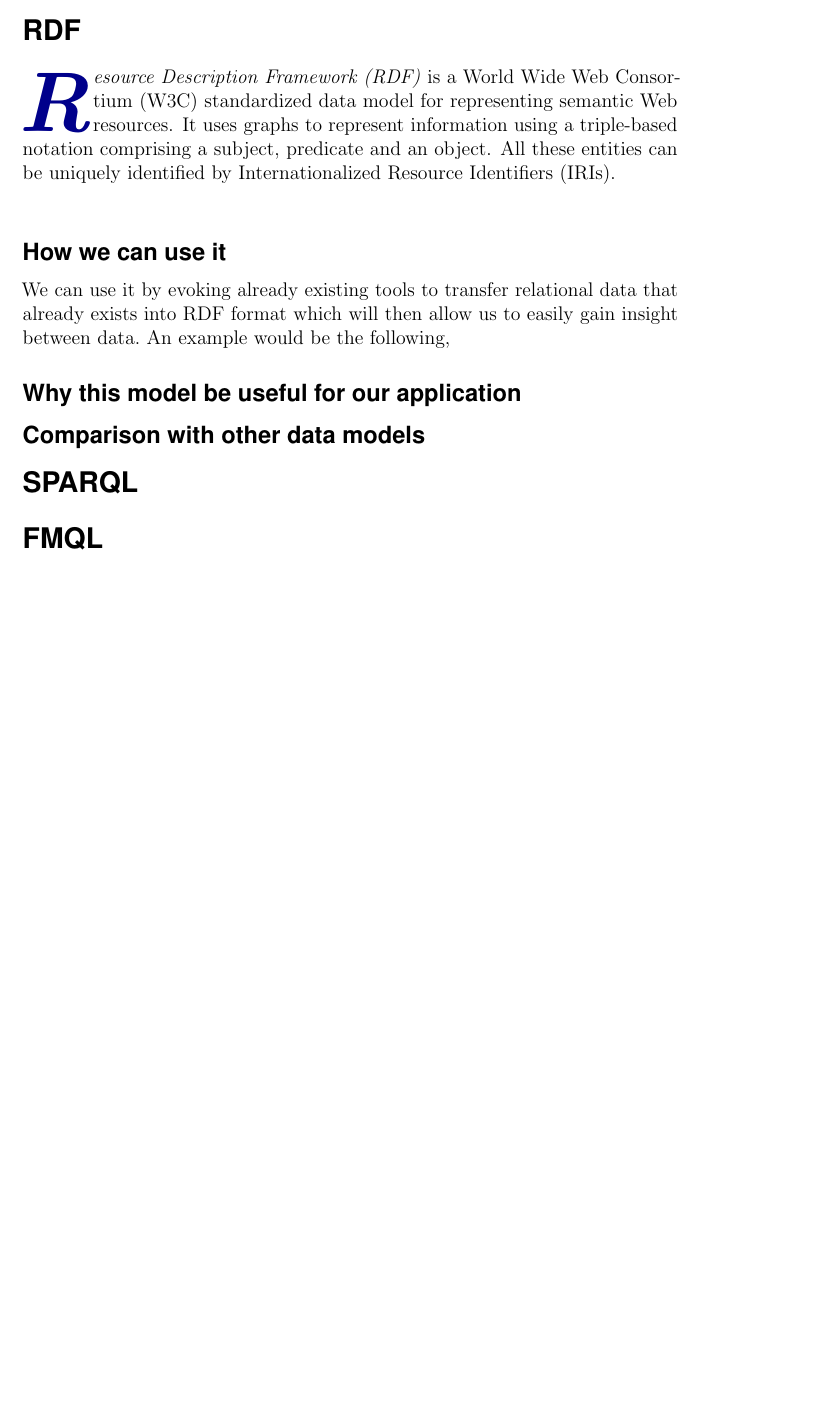
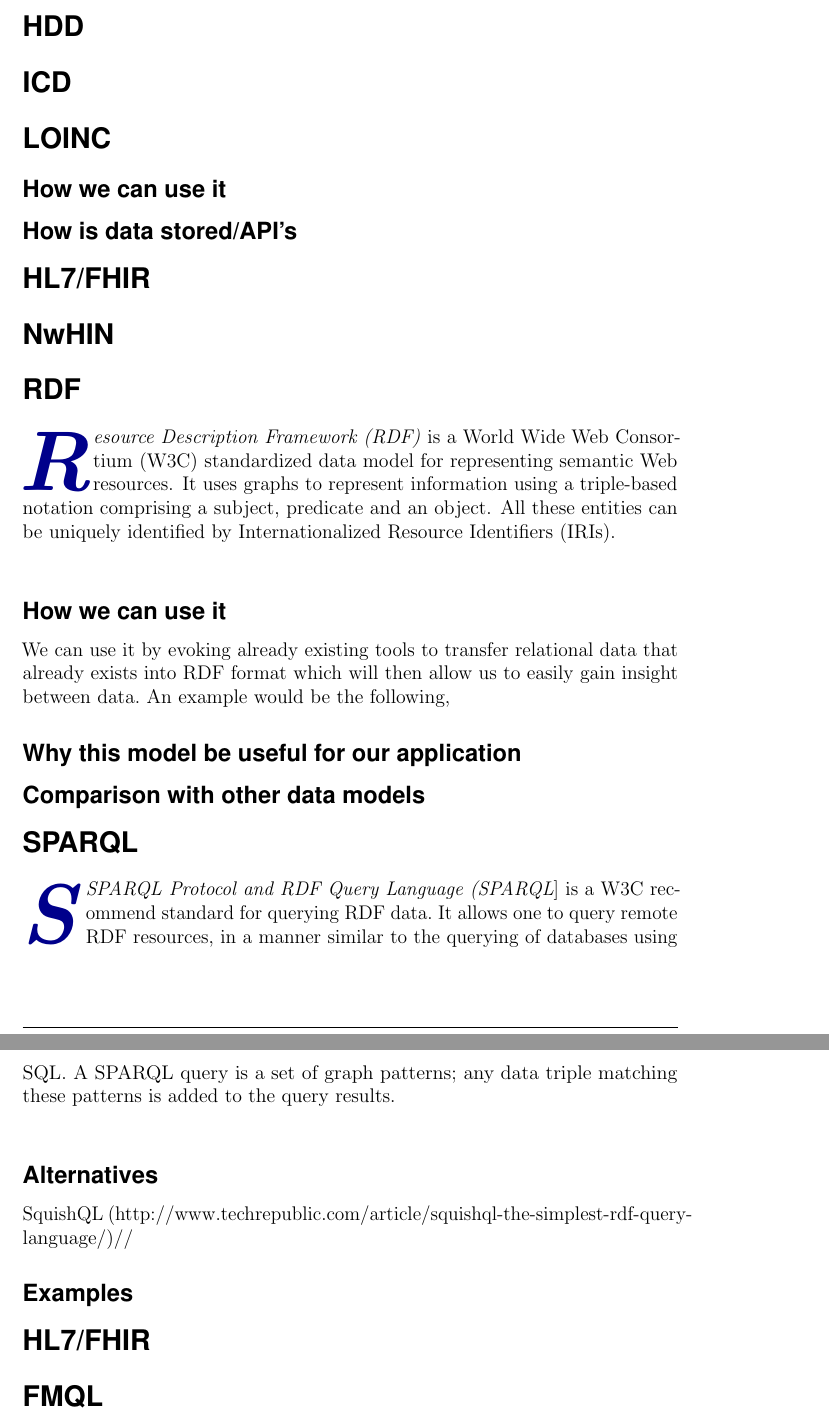
Before and after one commit to SemanticHealthcare/SemanticHealthcare, a LaTeX document (SemanticHealthcare.tex): part of page 5 of 7 before the commit and two parts of pages 6 and 7 of 9 after it, the two joined at a grey line, cut at the place of the change, the shorter picture padded with empty space. Compiled offline with pdfLaTeX.

Commit message:
Added more Sections

```diff
--- a/SemanticHealthcare.tex
+++ b/SemanticHealthcare.tex
@@ -204,6 +204,20 @@ Some of the Descriptions associated with \emph{ConceptId} 22298006:
    thereby improving semantic integrity in practical healthcare scenarios.\
    \cite{lindberg_unified_1993,wei_using_2012}
 
+\section[Healthcare Data Dictionary ( HDD) ]{HDD}
+
+\section[International Classification of Diseases ( ICD ) ]{ICD}
+
+\section[Logical Observation Identifier Names and Codes terminology ( LOINC )] {LOINC}
+
+\subsection{How we can use it}
+
+\subsection{How is data stored/API's}
+
+\section[Fast Healthcare Interoperability Resources (HL7/FHIR )]{HL7/FHIR }
+
+\section[Nationwide Health Information Network (NwHIN)]{NwHIN}
+
  \section[Resource Description Framework (RDF)]{RDF}
 
 \initial{R}\textit{esource Description Framework (RDF)}\
@@ -224,6 +238,18 @@ An example would be the following,
 
 \section[SPARQL Protocol and RDF Query Language (SPARQL)]{SPARQL}
 
+\initial{S}\textit{SPARQL Protocol and RDF Query Language (SPARQL}]\
+is a W3C recommend standard for querying RDF data.\
+It allows one to query remote RDF resources, in a manner similar to the querying of databases using SQL.\
+A SPARQL query is a set of graph patterns; any data triple matching these patterns is added to the query results.\\
+
+\subsection{Alternatives}
+SquishQL (http://www.techrepublic.com/article/squishql-the-simplest-rdf-query-language/)//
+
+\subsection{Examples}
+
+\section[Bio2RDF]{HL7/FHIR }
+
  \section[FileMan Query Language (FMQL)]{FMQL}
 
 \initial{F}\textit{ileMan Query Language (FMQL)}\
```
Also changed, not shown: SemanticHealthcare.tex (2 more changed lines).
